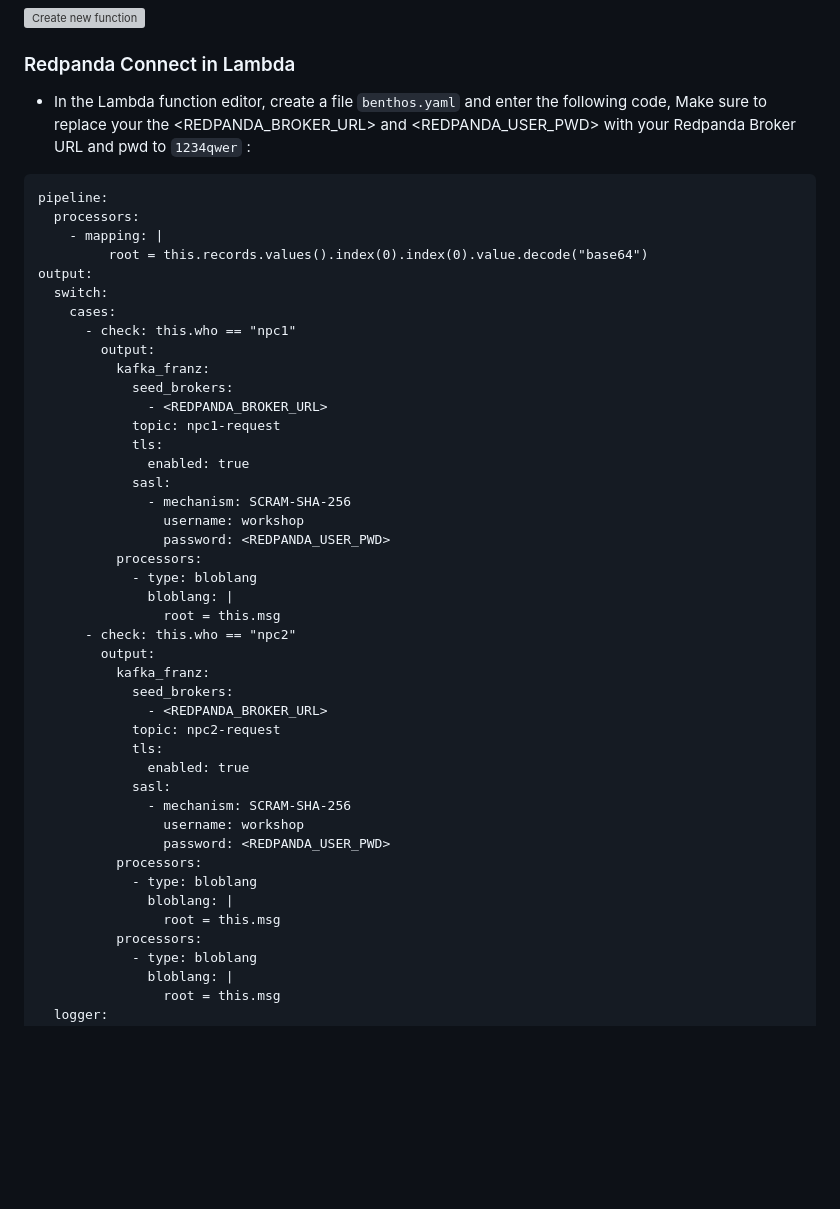
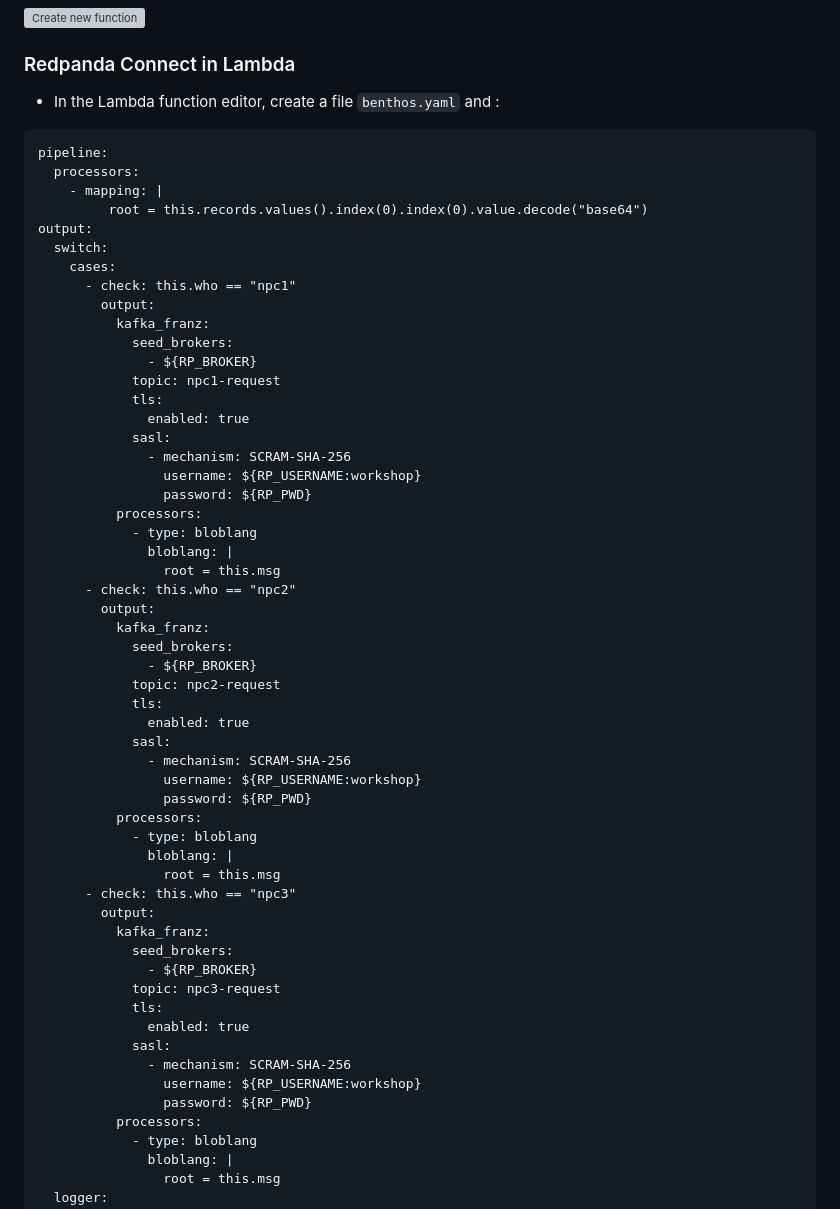
Before and after one commit to weimeilin79/rpg-rag, a Markdown page: instructions/module-one/03-event_driven.md, the part around the change printed below. Drawn GitHub-style; blank space fills up the shorter version; grey boxes are pictures that could not be loaded.

````diff
--- a/instructions/module-one/03-event_driven.md
+++ b/instructions/module-one/03-event_driven.md
@@ -63,8 +63,7 @@ First, you'll upload the Redpanda binary file to S3
 
 
 ### Redpanda Connect in Lambda
-- In the Lambda function editor, create a file `benthos.yaml` and enter the following code,
-  Make sure to replace your the <REDPANDA_BROKER_URL> and <REDPANDA_USER_PWD> with your Redpanda Broker URL and pwd to `1234qwer` :
+- In the Lambda function editor, create a file `benthos.yaml` and :
 ```
 pipeline:
   processors:
@@ -77,14 +76,14 @@ output:
         output:
           kafka_franz:
             seed_brokers:
-              - <REDPANDA_BROKER_URL>
+              - ${RP_BROKER}
             topic: npc1-request
             tls:
               enabled: true
             sasl:
               - mechanism: SCRAM-SHA-256
-                username: workshop
-                password: <REDPANDA_USER_PWD>
+                username: ${RP_USERNAME:workshop}
+                password: ${RP_PWD}
           processors:
             - type: bloblang
               bloblang: |
@@ -93,18 +92,30 @@ output:
         output:
           kafka_franz:
             seed_brokers:
-              - <REDPANDA_BROKER_URL>
+              - ${RP_BROKER}
             topic: npc2-request
             tls:
               enabled: true
             sasl:
               - mechanism: SCRAM-SHA-256
-                username: workshop
-                password: <REDPANDA_USER_PWD>
+                username: ${RP_USERNAME:workshop}
+                password: ${RP_PWD}
           processors:
             - type: bloblang
               bloblang: |
                 root = this.msg
+      - check: this.who == "npc3"
+        output:
+          kafka_franz:
+            seed_brokers:
+              - ${RP_BROKER}
+            topic: npc3-request
+            tls:
+              enabled: true
+            sasl:
+              - mechanism: SCRAM-SHA-256
+                username: ${RP_USERNAME:workshop}
+                password: ${RP_PWD}
           processors:
             - type: bloblang
               bloblang: |
````
Also changed, not shown: other parts of instructions/module-one/03-event_driven.md (+14 -0 lines), instructions/images/lambda-layer-env.png (added).
